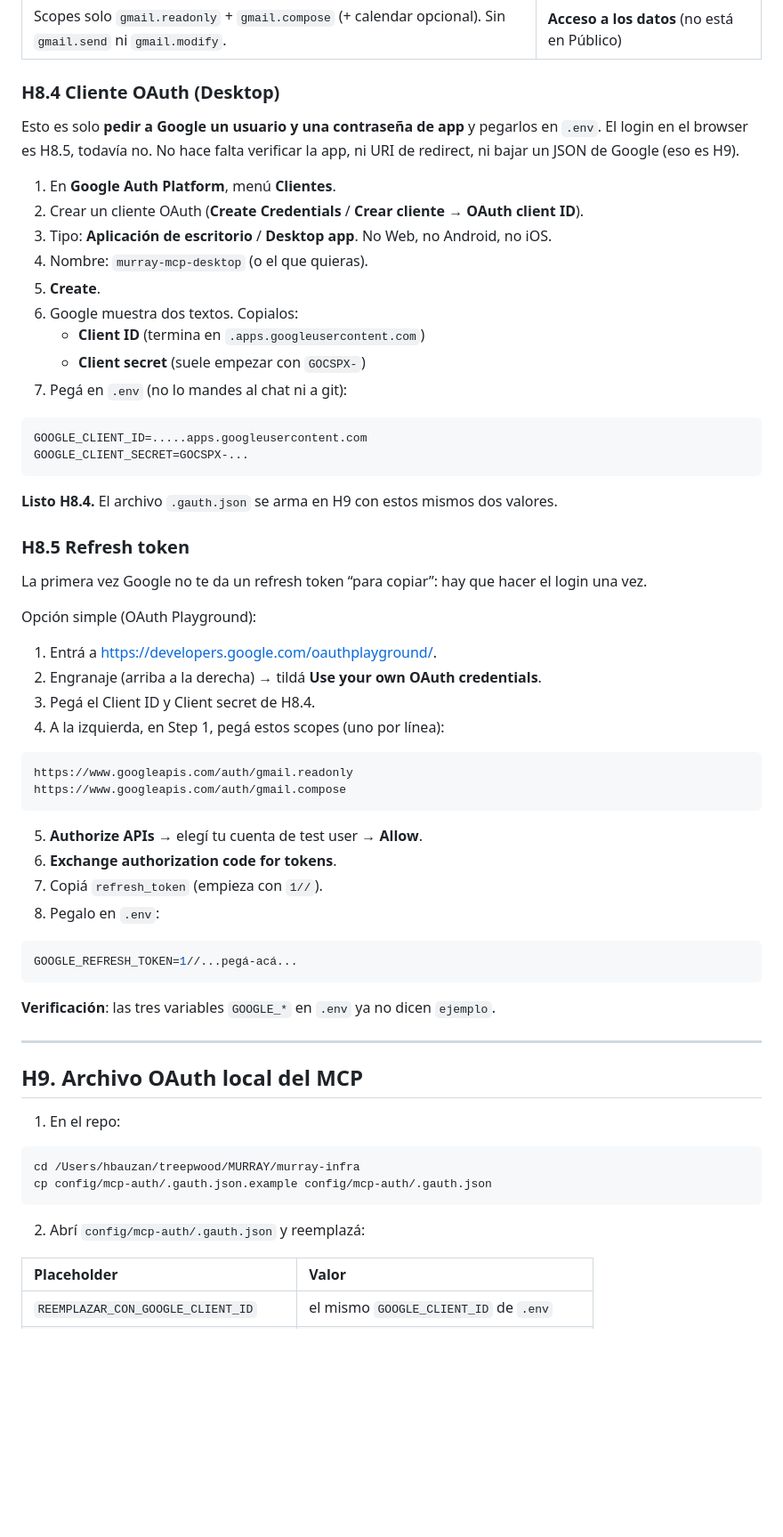
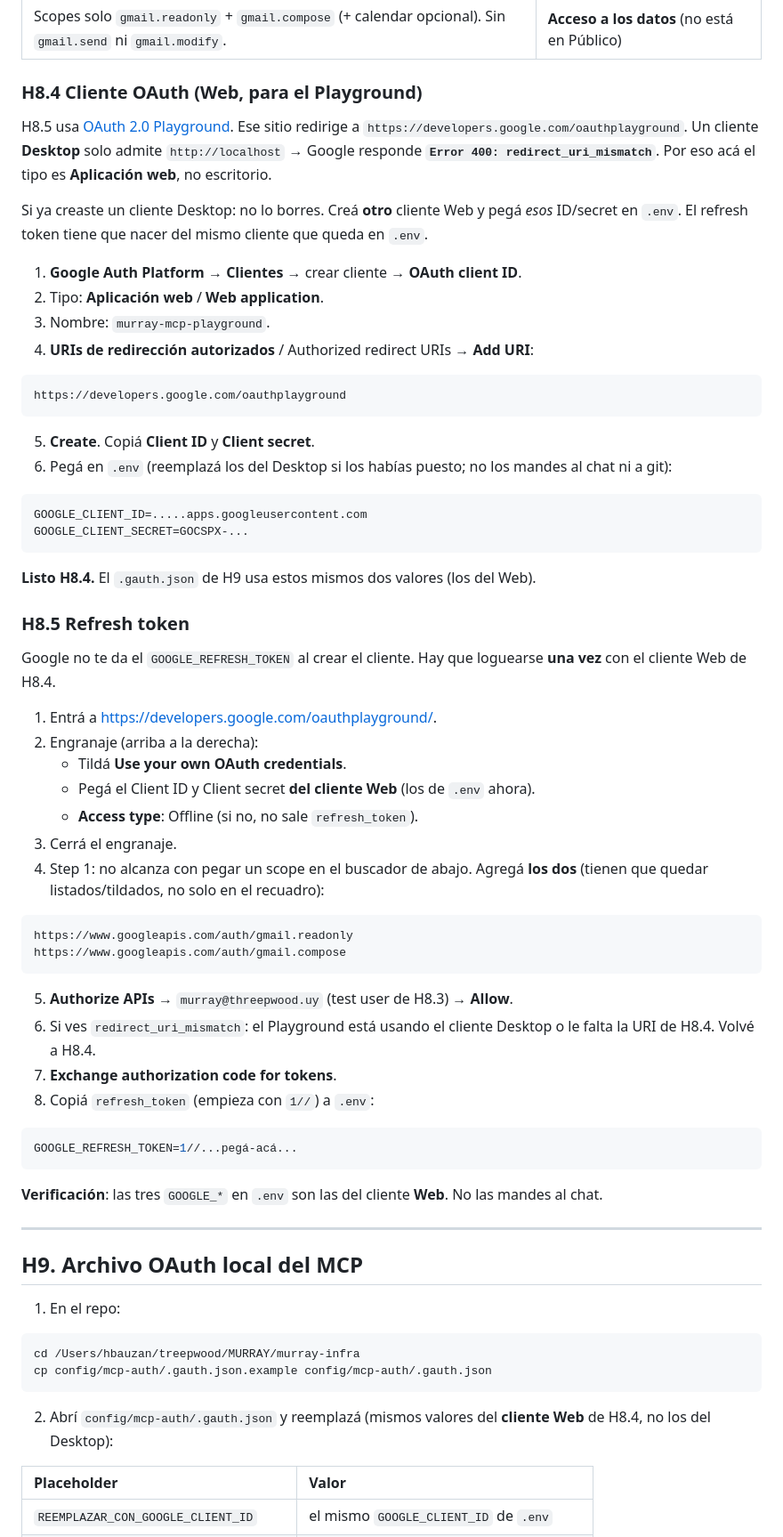
Before and after one commit to murray-threepwood/melee-infra, a Markdown page: roadmap/99_HUMAN_OPERATOR.md, the part around the change. Shown at 89% size. Rendered like a GitHub page; blank space fills up the shorter version.

Commit message:
docs(operator): Playground exige cliente Web; Desktop + H8.5 es redirect_uri_mismatch
El 400 no era un scope prohibido: el Playground redirige a developers.google.com/oauthplayground y el cliente Desktop solo tiene localhost. H8.4 pasa a Aplicación web con esa URI; el refresh token nace de ese Client ID.

Co-Authored-By: Cursor <cursoragent@cursor.com>

````diff
--- a/roadmap/99_HUMAN_OPERATOR.md
+++ b/roadmap/99_HUMAN_OPERATOR.md
@@ -301,53 +301,58 @@ Esa **Verificación** de abajo **no es una pantalla de Google**. Es un checklist
 | Un test user: tu Gmail (ej. el de `threepwood.uy` o `@gmail.com`) | **Público** → **Usuarios de prueba** |
 | Scopes solo `gmail.readonly` + `gmail.compose` (+ calendar opcional). Sin `gmail.send` ni `gmail.modify`. | **Acceso a los datos** (no está en Público) |
 
-### H8.4 Cliente OAuth (Desktop)
+### H8.4 Cliente OAuth (Web, para el Playground)
 
-Esto es solo **pedir a Google un usuario y una contraseña de app** y pegarlos en `.env`. El login en el browser es H8.5, todavía no. No hace falta verificar la app, ni URI de redirect, ni bajar un JSON de Google (eso es H9).
+H8.5 usa [OAuth 2.0 Playground](https://developers.google.com/oauthplayground/). Ese sitio redirige a `https://developers.google.com/oauthplayground`. Un cliente **Desktop** solo admite `http://localhost` → Google responde **`Error 400: redirect_uri_mismatch`**. Por eso acá el tipo es **Aplicación web**, no escritorio.
 
-1. En **Google Auth Platform**, menú **Clientes**.
-2. Crear un cliente OAuth (**Create Credentials** / **Crear cliente** → **OAuth client ID**).
-3. Tipo: **Aplicación de escritorio** / **Desktop app**. No Web, no Android, no iOS.
-4. Nombre: `murray-mcp-desktop` (o el que quieras).
-5. **Create**.
-6. Google muestra dos textos. Copialos:
-   - **Client ID** (termina en `.apps.googleusercontent.com`)
-   - **Client secret** (suele empezar con `GOCSPX-`)
-7. Pegá en `.env` (no lo mandes al chat ni a git):
+Si ya creaste un cliente Desktop: no lo borres. Creá **otro** cliente Web y pegá *esos* ID/secret en `.env`. El refresh token tiene que nacer del mismo cliente que queda en `.env`.
+
+1. **Google Auth Platform** → **Clientes** → crear cliente → **OAuth client ID**.
+2. Tipo: **Aplicación web** / **Web application**.
+3. Nombre: `murray-mcp-playground`.
+4. **URIs de redirección autorizados** / Authorized redirect URIs → **Add URI**:
+
+```text
+https://developers.google.com/oauthplayground
+```
+
+5. **Create**. Copiá **Client ID** y **Client secret**.
+6. Pegá en `.env` (reemplazá los del Desktop si los habías puesto; no los mandes al chat ni a git):
 
 ```bash
 GOOGLE_CLIENT_ID=.....apps.googleusercontent.com
 GOOGLE_CLIENT_SECRET=GOCSPX-...
 ```
 
-**Listo H8.4.** El archivo `.gauth.json` se arma en H9 con estos mismos dos valores.
+**Listo H8.4.** El `.gauth.json` de H9 usa estos mismos dos valores (los del Web).
 
 ### H8.5 Refresh token
 
-La primera vez Google no te da un refresh token “para copiar”: hay que hacer el login una vez.
-
-Opción simple (OAuth Playground):
+Google no te da el `GOOGLE_REFRESH_TOKEN` al crear el cliente. Hay que loguearse **una vez** con el cliente Web de H8.4.
 
 1. Entrá a [https://developers.google.com/oauthplayground/](https://developers.google.com/oauthplayground/).
-2. Engranaje (arriba a la derecha) → tildá **Use your own OAuth credentials**.
-3. Pegá el Client ID y Client secret de H8.4.
-4. A la izquierda, en Step 1, pegá estos scopes (uno por línea):
+2. Engranaje (arriba a la derecha):
+   - Tildá **Use your own OAuth credentials**.
+   - Pegá el Client ID y Client secret **del cliente Web** (los de `.env` ahora).
+   - **Access type**: Offline (si no, no sale `refresh_token`).
+3. Cerrá el engranaje.
+4. Step 1: no alcanza con pegar un scope en el buscador de abajo. Agregá **los dos** (tienen que quedar listados/tildados, no solo en el recuadro):
 
 ```text
 https://www.googleapis.com/auth/gmail.readonly
 https://www.googleapis.com/auth/gmail.compose
 ```
 
-5. **Authorize APIs** → elegí tu cuenta de test user → **Allow**.
-6. **Exchange authorization code for tokens**.
-7. Copiá `refresh_token` (empieza con `1//`).
-8. Pegalo en `.env`:
+5. **Authorize APIs** → `murray@threepwood.uy` (test user de H8.3) → **Allow**.
+6. Si ves `redirect_uri_mismatch`: el Playground está usando el cliente Desktop o le falta la URI de H8.4. Volvé a H8.4.
+7. **Exchange authorization code for tokens**.
+8. Copiá `refresh_token` (empieza con `1//`) a `.env`:
 
 ```bash
 GOOGLE_REFRESH_TOKEN=1//...pegá-acá...
 ```
 
-**Verificación**: las tres variables `GOOGLE_*` en `.env` ya no dicen `ejemplo`.
+**Verificación**: las tres `GOOGLE_*` en `.env` son las del cliente **Web**. No las mandes al chat.
 
 ---
 
@@ -360,7 +365,7 @@ cd /Users/hbauzan/treepwood/MURRAY/murray-infra
 cp config/mcp-auth/.gauth.json.example config/mcp-auth/.gauth.json
 ```
 
-2. Abrí `config/mcp-auth/.gauth.json` y reemplazá:
+2. Abrí `config/mcp-auth/.gauth.json` y reemplazá (mismos valores del **cliente Web** de H8.4, no los del Desktop):
 
 | Placeholder | Valor |
 | :--- | :--- |
````
Also changed, not shown: 1 other file.
